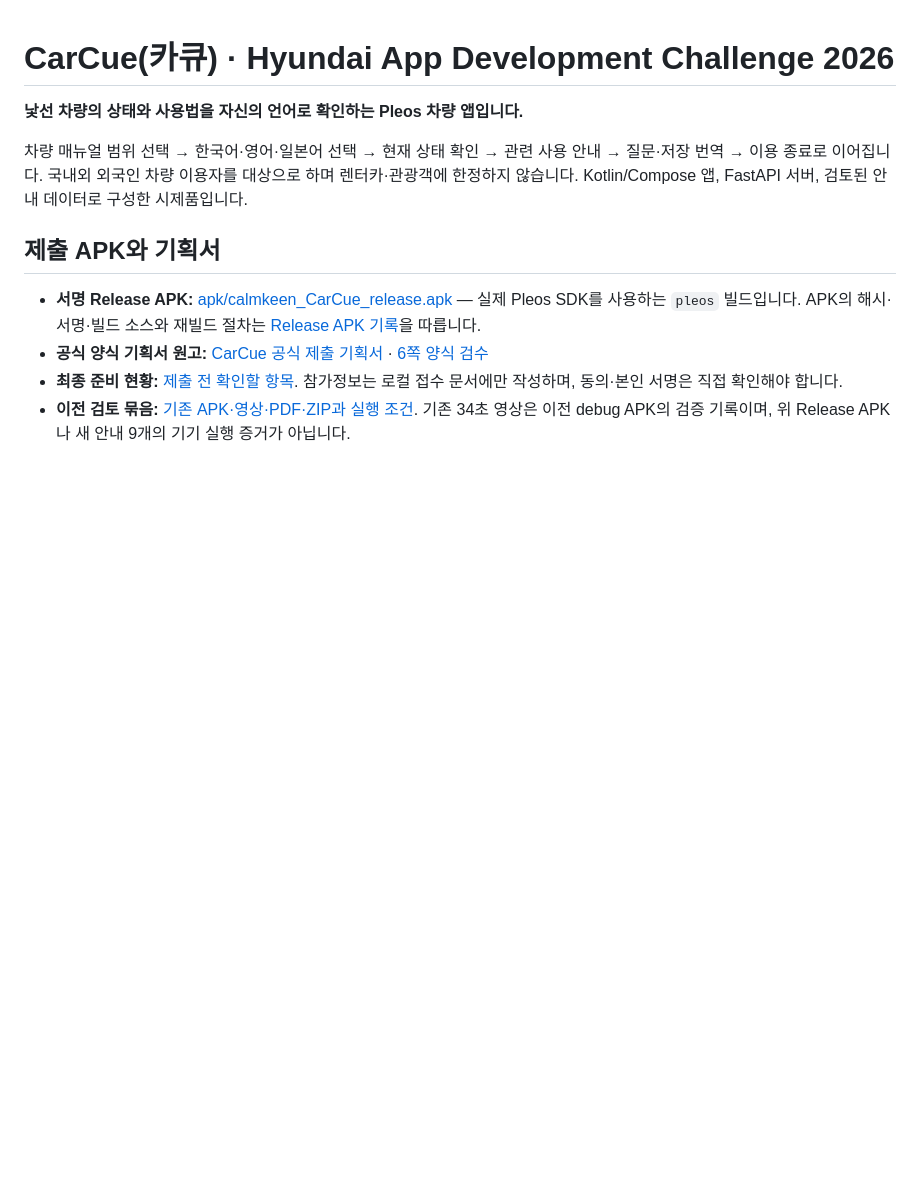
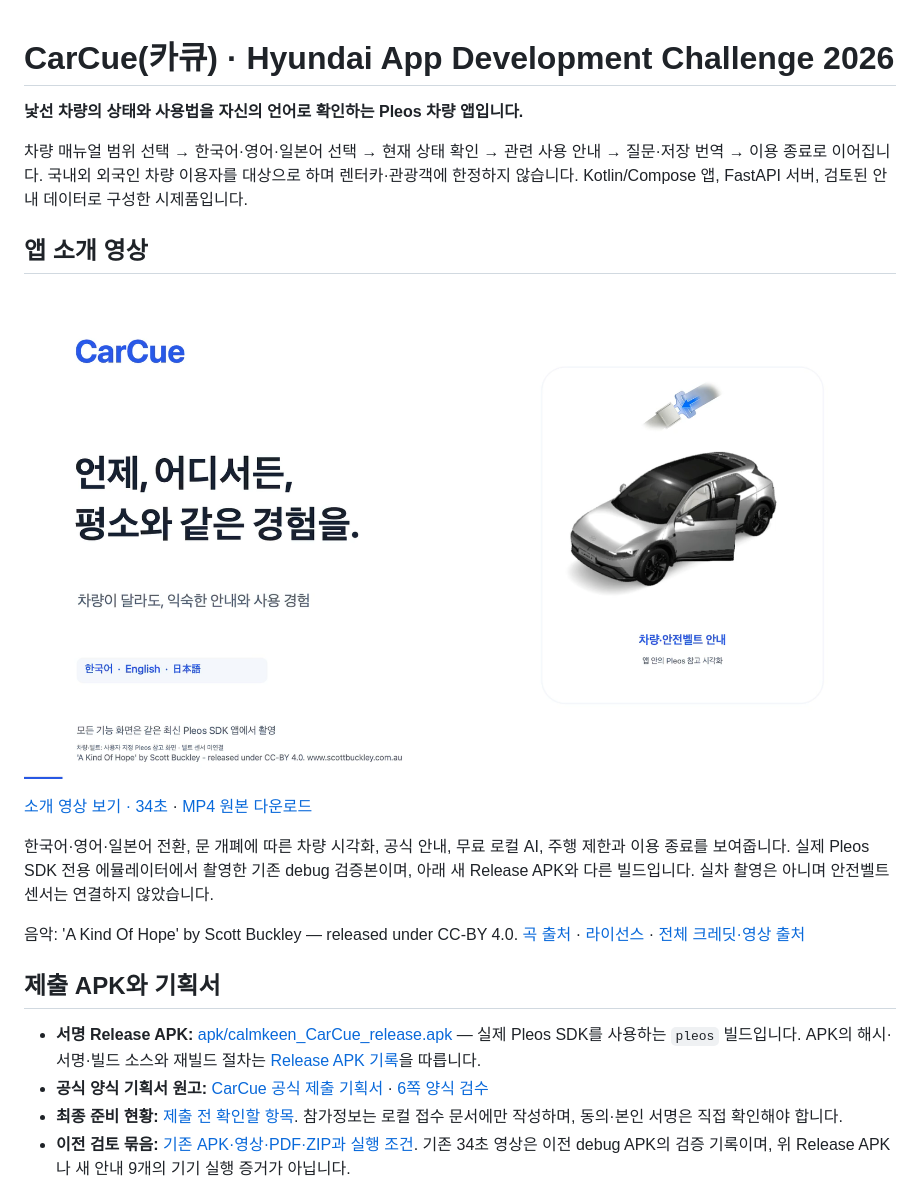
Before and after one commit to calmkeen/Hyundai_appdevchallenge2026, a Markdown page: README.md, the part around the change. GitHub-like rendering; pictures changed too: media/intro/intro.png (added); blank space fills up the shorter version.

Commit message:
docs: publish validated SDK intro video in develop README

```diff
--- a/README.md
+++ b/README.md
@@ -3,6 +3,16 @@
 **낯선 차량의 상태와 사용법을 자신의 언어로 확인하는 Pleos 차량 앱입니다.**
 
 차량 매뉴얼 범위 선택 → 한국어·영어·일본어 선택 → 현재 상태 확인 → 관련 사용 안내 → 질문·저장 번역 → 이용 종료로 이어집니다. 국내외 외국인 차량 이용자를 대상으로 하며 렌터카·관광객에 한정하지 않습니다. Kotlin/Compose 앱, FastAPI 서버, 검토된 안내 데이터로 구성한 시제품입니다.
+
+## 앱 소개 영상
+
+[![CarCue 앱 소개 영상 미리보기](media/intro/intro.png)](https://github.com/calmkeen/Hyundai_appdevchallenge2026/blob/develop/media/intro/carcue-sdk-intro.mp4)
+
+[소개 영상 보기 · 34초](https://github.com/calmkeen/Hyundai_appdevchallenge2026/blob/develop/media/intro/carcue-sdk-intro.mp4) · [MP4 원본 다운로드](https://github.com/calmkeen/Hyundai_appdevchallenge2026/raw/refs/heads/develop/media/intro/carcue-sdk-intro.mp4)
+
+한국어·영어·일본어 전환, 문 개폐에 따른 차량 시각화, 공식 안내, 무료 로컬 AI, 주행 제한과 이용 종료를 보여줍니다. 실제 Pleos SDK 전용 에뮬레이터에서 촬영한 기존 debug 검증본이며, 아래 새 Release APK와 다른 빌드입니다. 실차 촬영은 아니며 안전벨트 센서는 연결하지 않았습니다.
+
+음악: 'A Kind Of Hope' by Scott Buckley — released under CC-BY 4.0. [곡 출처](https://www.scottbuckley.com.au/library/a-kind-of-hope/) · [라이선스](https://creativecommons.org/licenses/by/4.0/) · [전체 크레딧·영상 출처](media/intro/CREDITS.txt)
 
 ## 제출 APK와 기획서
 
```
Also changed, not shown: Docs/DEVELOPMENT_LOG.md (+4 -0 lines), Docs/README_MEDIA_PUBLICATION.md (added, +11 -0 lines), media/intro/README.md (added, +13 -0 lines), 3 other files.
